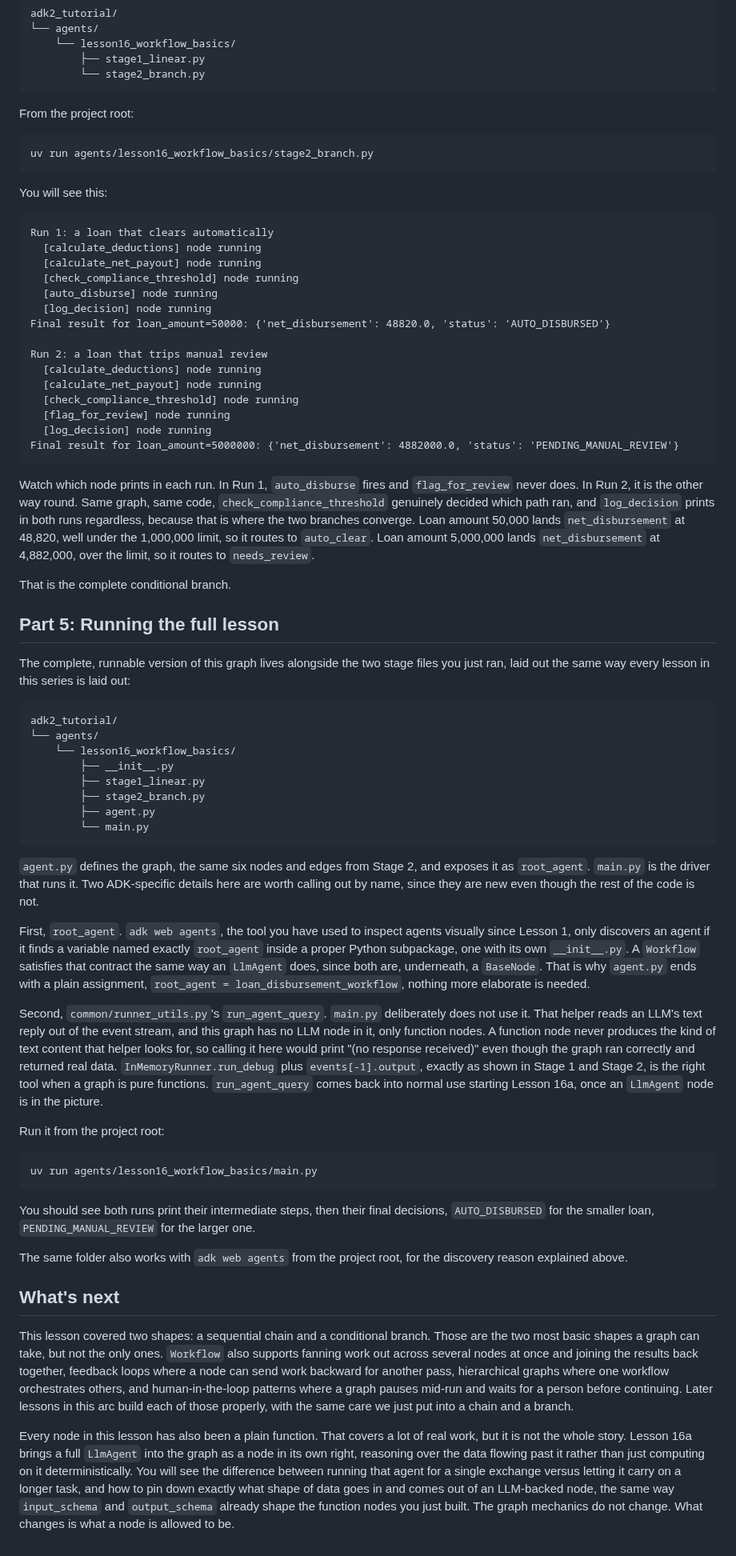
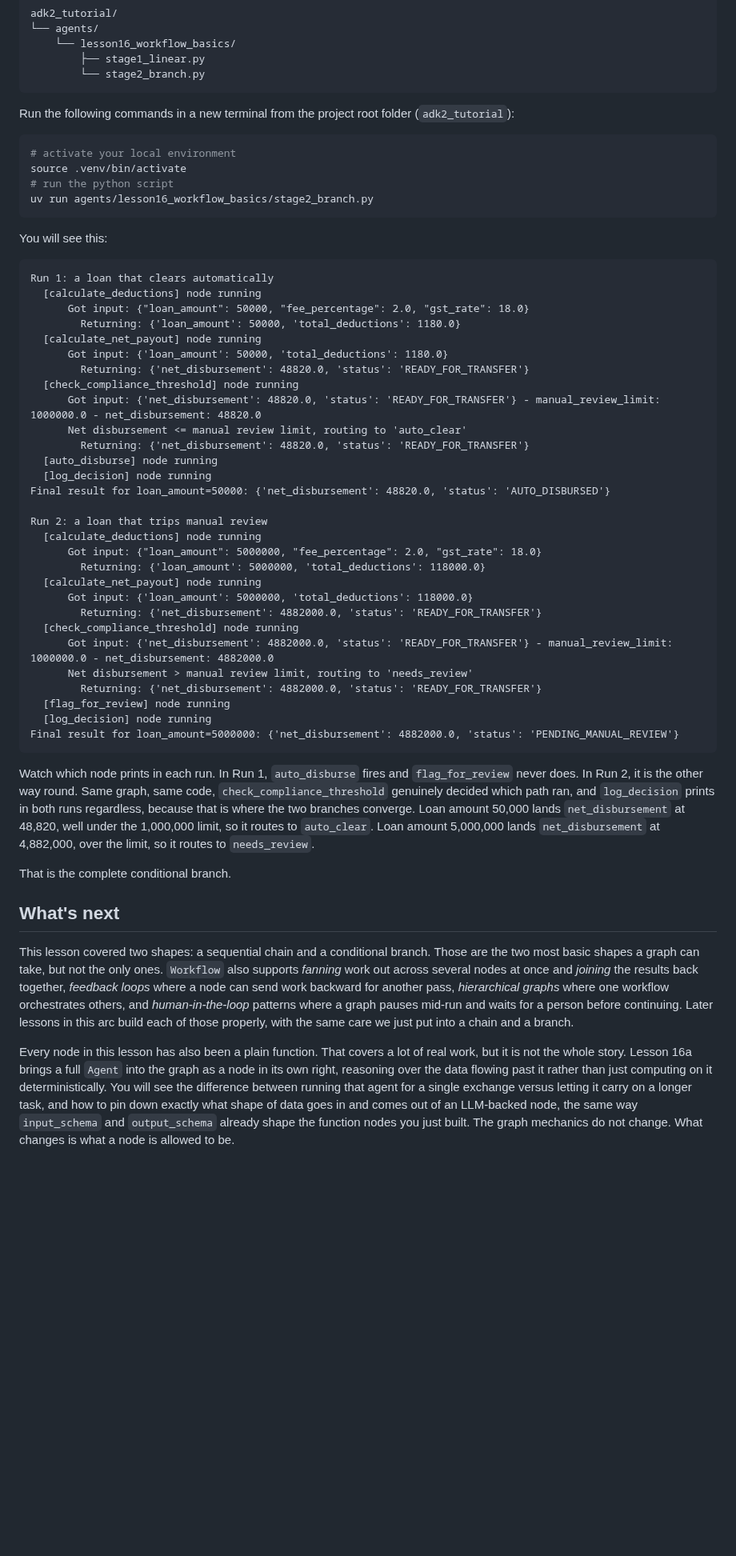
Before and after one commit to mjbhobe/adk2_tutorial, a Markdown page: blogs/Lesson16_GraphBasedWorkflows.md, the part around one of its changes. Shown at 80% size. Rendered like a GitHub page; blank space fills up the shorter version.

Commit message:
Lesson 16: Introducing Graph Workflows

````diff
--- a/blogs/Lesson16_GraphBasedWorkflows.md
+++ b/blogs/Lesson16_GraphBasedWorkflows.md
@@ -250,9 +267,12 @@ adk2_tutorial/
         └── stage2_branch.py
 ```
 
-From the project root:
+Run the following commands in a new terminal from the project root folder (`adk2_tutorial`):
 
-```
+```bash
+# activate your local environment
+source .venv/bin/activate
+# run the python script
 uv run agents/lesson16_workflow_basics/stage2_branch.py
 ```
 
@@ -261,16 +281,30 @@ You will see this:
 ```
 Run 1: a loan that clears automatically
   [calculate_deductions] node running
+      Got input: {"loan_amount": 50000, "fee_percentage": 2.0, "gst_rate": 18.0}
+        Returning: {'loan_amount': 50000, 'total_deductions': 1180.0}
   [calculate_net_payout] node running
+      Got input: {'loan_amount': 50000, 'total_deductions': 1180.0}
+        Returning: {'net_disbursement': 48820.0, 'status': 'READY_FOR_TRANSFER'}
   [check_compliance_threshold] node running
+      Got input: {'net_disbursement': 48820.0, 'status': 'READY_FOR_TRANSFER'} - manual_review_limit: 1000000.0 - net_disbursement: 48820.0
+      Net disbursement <= manual review limit, routing to 'auto_clear'
+        Returning: {'net_disbursement': 48820.0, 'status': 'READY_FOR_TRANSFER'}
   [auto_disburse] node running
   [log_decision] node running
 Final result for loan_amount=50000: {'net_disbursement': 48820.0, 'status': 'AUTO_DISBURSED'}
 
 Run 2: a loan that trips manual review
   [calculate_deductions] node running
+      Got input: {"loan_amount": 5000000, "fee_percentage": 2.0, "gst_rate": 18.0}
+        Returning: {'loan_amount': 5000000, 'total_deductions': 118000.0}
   [calculate_net_payout] node running
+      Got input: {'loan_amount': 5000000, 'total_deductions': 118000.0}
+        Returning: {'net_disbursement': 4882000.0, 'status': 'READY_FOR_TRANSFER'}
   [check_compliance_threshold] node running
+      Got input: {'net_disbursement': 4882000.0, 'status': 'READY_FOR_TRANSFER'} - manual_review_limit: 1000000.0 - net_disbursement: 4882000.0
+      Net disbursement > manual review limit, routing to 'needs_review'
+        Returning: {'net_disbursement': 4882000.0, 'status': 'READY_FOR_TRANSFER'}
   [flag_for_review] node running
   [log_decision] node running
 Final result for loan_amount=5000000: {'net_disbursement': 4882000.0, 'status': 'PENDING_MANUAL_REVIEW'}
@@ -280,39 +314,8 @@ Watch which node prints in each run. In Run 1, `auto_disburse` fires and `flag_f
 
 That is the complete conditional branch.
 
-## Part 5: Running the full lesson
-
-The complete, runnable version of this graph lives alongside the two stage files you just ran, laid out the same way every lesson in this series is laid out:
-
-```
-adk2_tutorial/
-└── agents/
-    └── lesson16_workflow_basics/
-        ├── __init__.py
-        ├── stage1_linear.py
-        ├── stage2_branch.py
-        ├── agent.py
-        └── main.py
-```
-
-`agent.py` defines the graph, the same six nodes and edges from Stage 2, and exposes it as `root_agent`. `main.py` is the driver that runs it. Two ADK-specific details here are worth calling out by name, since they are new even though the rest of the code is not.
-
-First, `root_agent`. `adk web agents`, the tool you have used to inspect agents visually since Lesson 1, only discovers an agent if it finds a variable named exactly `root_agent` inside a proper Python subpackage, one with its own `__init__.py`. A `Workflow` satisfies that contract the same way an `LlmAgent` does, since both are, underneath, a `BaseNode`. That is why `agent.py` ends with a plain assignment, `root_agent = loan_disbursement_workflow`, nothing more elaborate is needed.
-
-Second, `common/runner_utils.py`'s `run_agent_query`. `main.py` deliberately does not use it. That helper reads an LLM's text reply out of the event stream, and this graph has no LLM node in it, only function nodes. A function node never produces the kind of text content that helper looks for, so calling it here would print "(no response received)" even though the graph ran correctly and returned real data. `InMemoryRunner.run_debug` plus `events[-1].output`, exactly as shown in Stage 1 and Stage 2, is the right tool when a graph is pure functions. `run_agent_query` comes back into normal use starting Lesson 16a, once an `LlmAgent` node is in the picture.
-
-Run it from the project root:
-
-```
-uv run agents/lesson16_workflow_basics/main.py
-```
-
-You should see both runs print their intermediate steps, then their final decisions, `AUTO_DISBURSED` for the smaller loan, `PENDING_MANUAL_REVIEW` for the larger one.
-
-The same folder also works with `adk web agents` from the project root, for the discovery reason explained above.
-
 ## What's next
 
-This lesson covered two shapes: a sequential chain and a conditional branch. Those are the two most basic shapes a graph can take, but not the only ones. `Workflow` also supports fanning work out across several nodes at once and joining the results back together, feedback loops where a node can send work backward for another pass, hierarchical graphs where one workflow orchestrates others, and human-in-the-loop patterns where a graph pauses mid-run and waits for a person before continuing. Later lessons in this arc build each of those properly, with the same care we just put into a chain and a branch.
+This lesson covered two shapes: a sequential chain and a conditional branch. Those are the two most basic shapes a graph can take, but not the only ones. `Workflow` also supports _fanning_ work out across several nodes at once and _joining_ the results back together, _feedback loops_ where a node can send work backward for another pass, _hierarchical graphs_ where one workflow orchestrates others, and _human-in-the-loop_ patterns where a graph pauses mid-run and waits for a person before continuing. Later lessons in this arc build each of those properly, with the same care we just put into a chain and a branch.
 
-Every node in this lesson has also been a plain function. That covers a lot of real work, but it is not the whole story. Lesson 16a brings a full `LlmAgent` into the graph as a node in its own right, reasoning over the data flowing past it rather than just computing on it deterministically. You will see the difference between running that agent for a single exchange versus letting it carry on a longer task, and how to pin down exactly what shape of data goes in and comes out of an LLM-backed node, the same way `input_schema` and `output_schema` already shape the function nodes you just built. The graph mechanics do not change. What changes is what a node is allowed to be.
+Every node in this lesson has also been a plain function. That covers a lot of real work, but it is not the whole story. Lesson 16a brings a full `Agent` into the graph as a node in its own right, reasoning over the data flowing past it rather than just computing on it deterministically. You will see the difference between running that agent for a single exchange versus letting it carry on a longer task, and how to pin down exactly what shape of data goes in and comes out of an LLM-backed node, the same way `input_schema` and `output_schema` already shape the function nodes you just built. The graph mechanics do not change. What changes is what a node is allowed to be.
````
Also changed, not shown: other parts of blogs/Lesson16_GraphBasedWorkflows.md (+19 -2 lines), blogs/images/sequential_and_conditional_chain.png (added), 2 other files.
